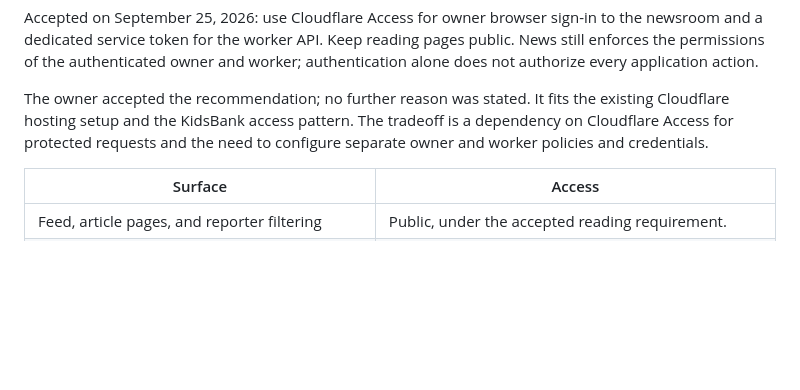
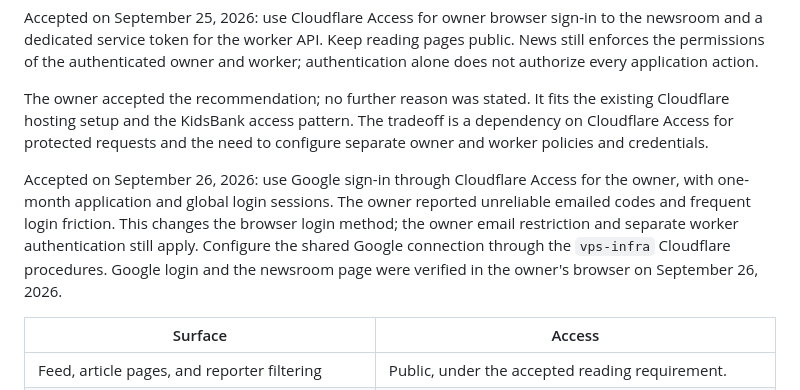
Before and after one commit to jubishop/news, a Markdown page: docs/implementation-design.md, the part around the change. GitHub-like rendering; blank space fills up the shorter version.

```diff
--- a/docs/implementation-design.md
+++ b/docs/implementation-design.md
@@ -253,6 +253,14 @@ the existing Cloudflare hosting setup and the KidsBank access pattern. The
 tradeoff is a dependency on Cloudflare Access for protected requests and the
 need to configure separate owner and worker policies and credentials.
 
+Accepted on September 26, 2026: use Google sign-in through Cloudflare Access
+for the owner, with one-month application and global login sessions. The owner
+reported unreliable emailed codes and frequent login friction. This changes
+the browser login method; the owner email restriction and separate worker
+authentication still apply. Configure the shared Google connection through
+the `vps-infra` Cloudflare procedures. Google login and the newsroom page were
+verified in the owner's browser on September 26, 2026.
+
 | Surface | Access |
 | --- | --- |
 | Feed, article pages, and reporter filtering | Public, under the accepted reading requirement. |
```
Also changed, not shown: memory/production-hosting.md (+8 -0 lines).
